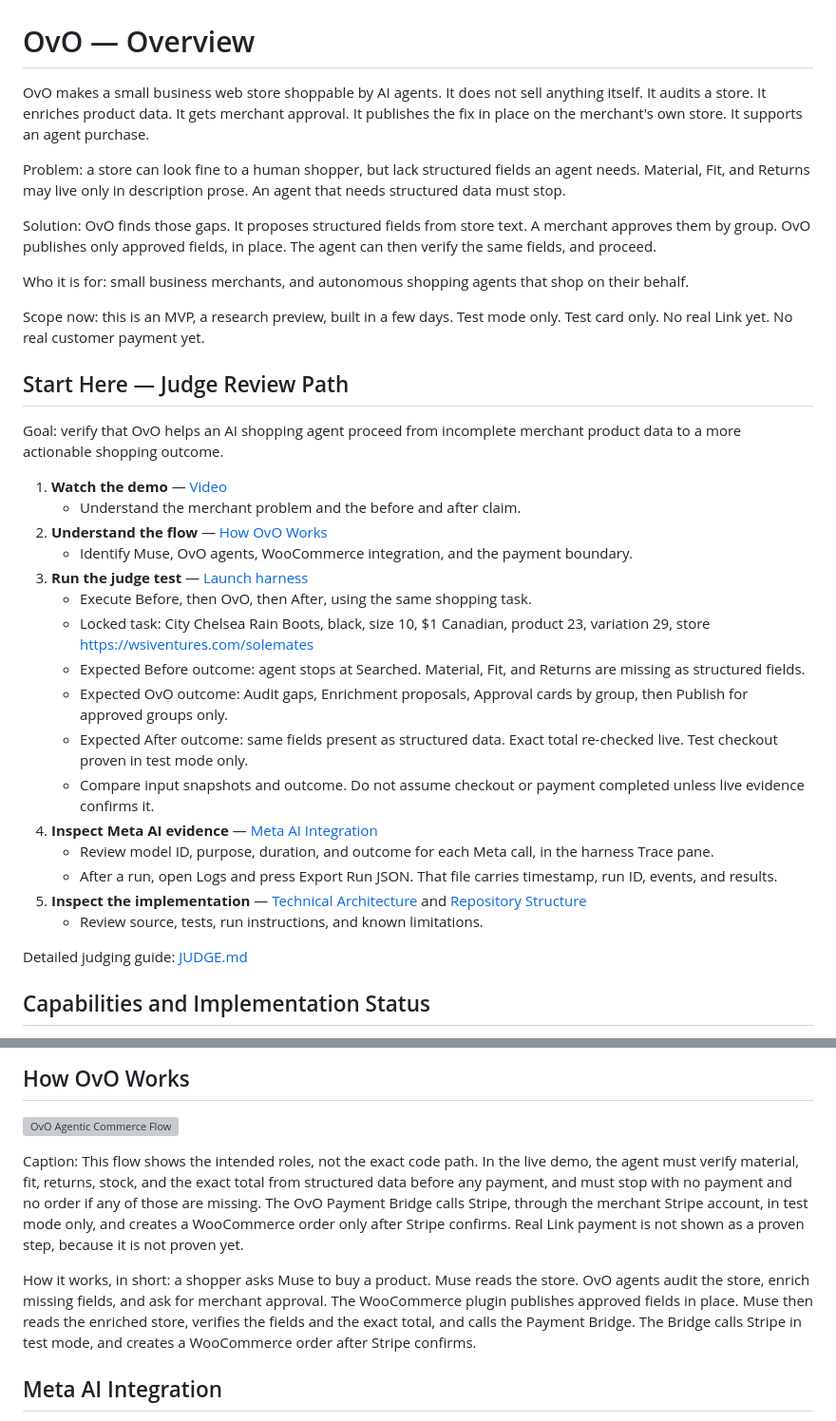
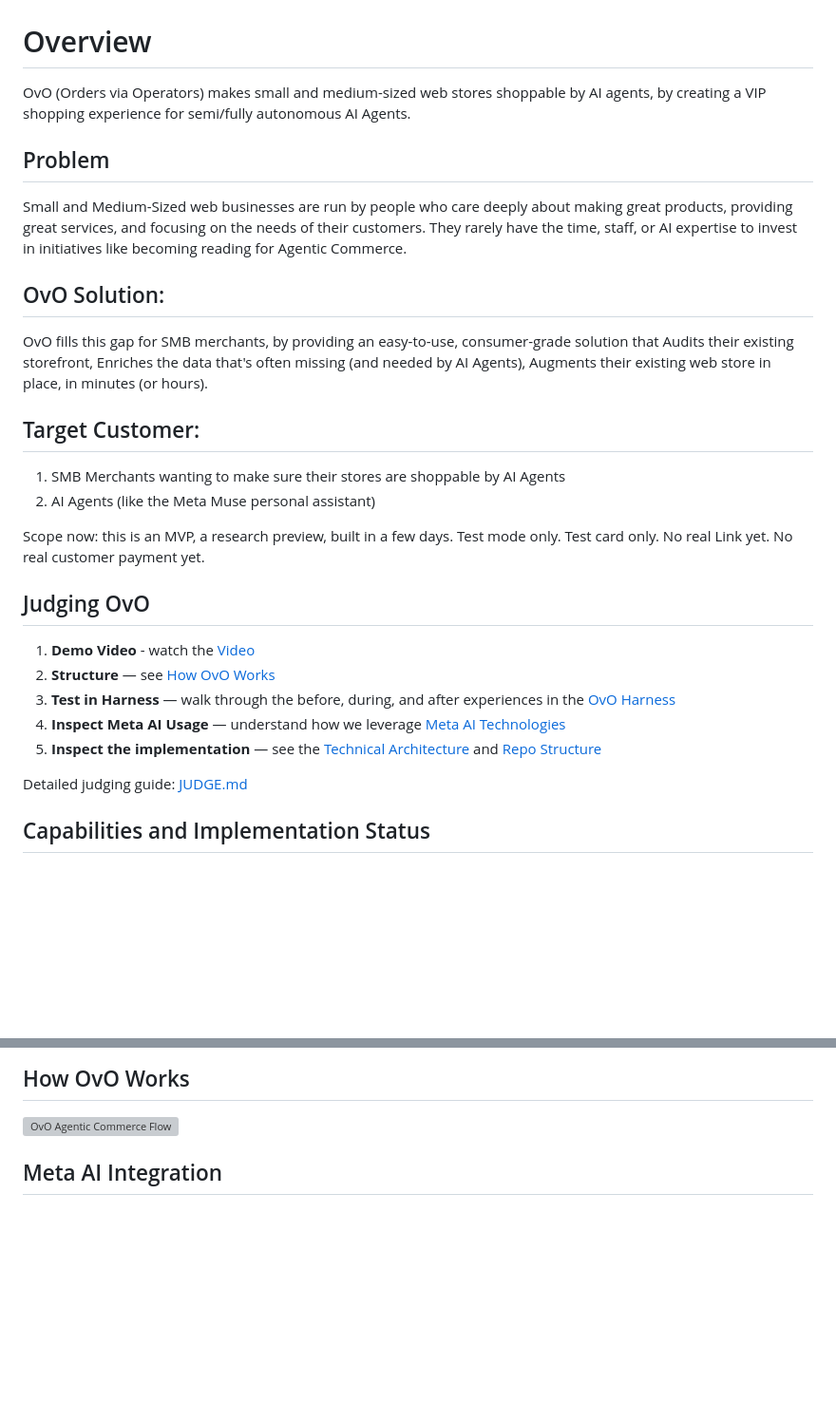
Before and after one commit to gfields-wsi/ovo, a Markdown page: README.md, 2 parts joined by grey strips. Shown at 95% size. GitHub-like rendering; blank space fills up the shorter version; grey boxes are pictures that could not be loaded.

Commit message:
Revise README for clarity and structure
Updated the README to clarify the purpose and functionality of OvO, including the problem it addresses and the target customers. Revised sections for better readability and structure.

```diff
--- a/README.md
+++ b/README.md
@@ -1,37 +1,28 @@
 ![OvO Harness](assets/ovo_green.png)
 
-# OvO — Overview
+# Overview
 
-OvO makes a small business web store shoppable by AI agents. It does not sell anything itself. It audits a store. It enriches product data. It gets merchant approval. It publishes the fix in place on the merchant's own store. It supports an agent purchase.
+OvO (Orders via Operators) makes small and medium-sized web stores shoppable by AI agents, by creating a VIP shopping experience for semi/fully autonomous AI Agents.
 
-Problem: a store can look fine to a human shopper, but lack structured fields an agent needs. Material, Fit, and Returns may live only in description prose. An agent that needs structured data must stop.
+## Problem
+Small and Medium-Sized web businesses are run by people who care deeply about making great products, providing great services, and focusing on the needs of their customers. They rarely have the time, staff, or AI expertise to invest in initiatives like becoming reading for Agentic Commerce.
 
-Solution: OvO finds those gaps. It proposes structured fields from store text. A merchant approves them by group. OvO publishes only approved fields, in place. The agent can then verify the same fields, and proceed.
+## OvO Solution:
+OvO fills this gap for SMB merchants, by providing an easy-to-use, consumer-grade solution that Audits their existing storefront, Enriches the data that's often missing (and needed by AI Agents), Augments their existing web store in place, in minutes (or hours).
 
-Who it is for: small business merchants, and autonomous shopping agents that shop on their behalf.
+## Target Customer:
+1. SMB Merchants wanting to make sure their stores are shoppable by AI Agents
+2. AI Agents (like the Meta Muse personal assistant)
 
 Scope now: this is an MVP, a research preview, built in a few days. Test mode only. Test card only. No real Link yet. No real customer payment yet.
 
-## Start Here — Judge Review Path
+## Judging OvO
 
-Goal: verify that OvO helps an AI shopping agent proceed from incomplete merchant product data to a more actionable shopping outcome.
-
-1. **Watch the demo** — [Video](https://youtube.com/shorts/i1ncawyazM0)
-   - Understand the merchant problem and the before and after claim.
-2. **Understand the flow** — [How OvO Works](#how-ovo-works)
-   - Identify Muse, OvO agents, WooCommerce integration, and the payment boundary.
-3. **Run the judge test** — [Launch harness](https://wsiventures.com/ovoharness/index.html?v=14)
-   - Execute Before, then OvO, then After, using the same shopping task.
-   - Locked task: City Chelsea Rain Boots, black, size 10, $1 Canadian, product 23, variation 29, store https://wsiventures.com/solemates
-   - Expected Before outcome: agent stops at Searched. Material, Fit, and Returns are missing as structured fields.
-   - Expected OvO outcome: Audit gaps, Enrichment proposals, Approval cards by group, then Publish for approved groups only.
-   - Expected After outcome: same fields present as structured data. Exact total re-checked live. Test checkout proven in test mode only.
-   - Compare input snapshots and outcome. Do not assume checkout or payment completed unless live evidence confirms it.
-4. **Inspect Meta AI evidence** — [Meta AI Integration](#meta-ai-integration)
-   - Review model ID, purpose, duration, and outcome for each Meta call, in the harness Trace pane.
-   - After a run, open Logs and press Export Run JSON. That file carries timestamp, run ID, events, and results.
-5. **Inspect the implementation** — [Technical Architecture](#technical-architecture) and [Repository Structure](#repository-structure)
-   - Review source, tests, run instructions, and known limitations.
+1. **Demo Video** - watch the [Video](https://youtube.com/shorts/i1ncawyazM0)
+2. **Structure** — see [How OvO Works](#how-ovo-works)
+3. **Test in Harness** — walk through the before, during, and after experiences in the [OvO Harness](https://wsiventures.com/ovoharness/index.html?v=14)
+4. **Inspect Meta AI Usage** — understand how we leverage [Meta AI Technologies](#meta-ai-integration)
+5. **Inspect the implementation** — see the [Technical Architecture](#technical-architecture) and [Repo Structure](#repository-structure)
 
 Detailed judging guide: [JUDGE.md](JUDGE.md)
 
@@ -60,9 +51,6 @@ Detailed judging guide: [JUDGE.md](JUDGE.md)
 
 ![OvO Agentic Commerce Flow](assets/OvO_Agentic_Commerce_Flow_Diagram.png)
 
-Caption: This flow shows the intended roles, not the exact code path. In the live demo, the agent must verify material, fit, returns, stock, and the exact total from structured data before any payment, and must stop with no payment and no order if any of those are missing. The OvO Payment Bridge calls Stripe, through the merchant Stripe account, in test mode only, and creates a WooCommerce order only after Stripe confirms. Real Link payment is not shown as a proven step, because it is not proven yet.
-
-How it works, in short: a shopper asks Muse to buy a product. Muse reads the store. OvO agents audit the store, enrich missing fields, and ask for merchant approval. The WooCommerce plugin publishes approved fields in place. Muse then reads the enriched store, verifies the fields and the exact total, and calls the Payment Bridge. The Bridge calls Stripe in test mode, and creates a WooCommerce order after Stripe confirms.
 
 ## Meta AI Integration
 
```
